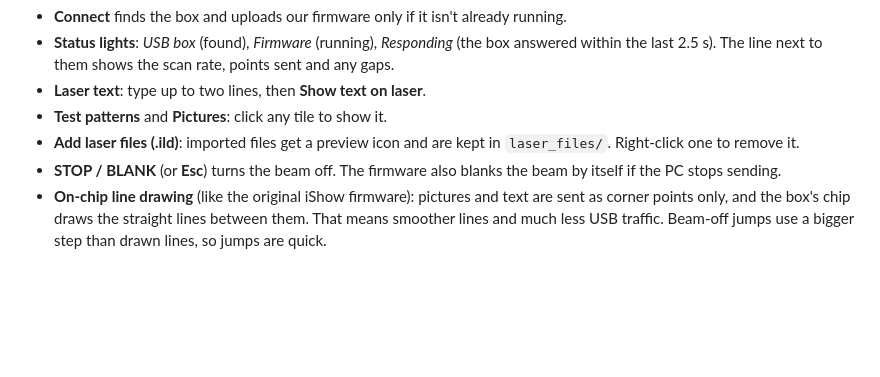
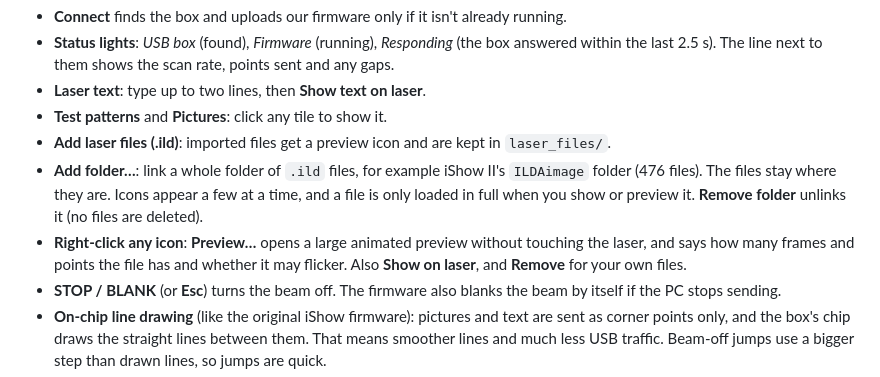
Before and after one commit to madfrenchiefire/flipper, a Markdown page: ishow/README.md, the part around the change. GitHub-like rendering; blank space fills up the shorter version.

```diff
--- a/ishow/README.md
+++ b/ishow/README.md
@@ -16,7 +16,12 @@ python ishow_app.py --demo     # try it without hardware
 - **Laser text**: type up to two lines, then **Show text on laser**.
 - **Test patterns** and **Pictures**: click any tile to show it.
 - **Add laser files (.ild)**: imported files get a preview icon and are kept in `laser_files/`.
-  Right-click one to remove it.
+- **Add folder…**: link a whole folder of `.ild` files, for example iShow II's `ILDAimage` folder
+  (476 files). The files stay where they are. Icons appear a few at a time, and a file is only
+  loaded in full when you show or preview it. **Remove folder** unlinks it (no files are deleted).
+- **Right-click any icon**: **Preview…** opens a large animated preview without touching the laser,
+  and says how many frames and points the file has and whether it may flicker. Also **Show on
+  laser**, and **Remove** for your own files.
 - **STOP / BLANK** (or **Esc**) turns the beam off. The firmware also blanks the beam by itself if
   the PC stops sending.
 - **On-chip line drawing** (like the original iShow firmware): pictures and text are sent as corner
```
Also changed, not shown: ishow/docs/preview_window.png (added), 3 other files.
